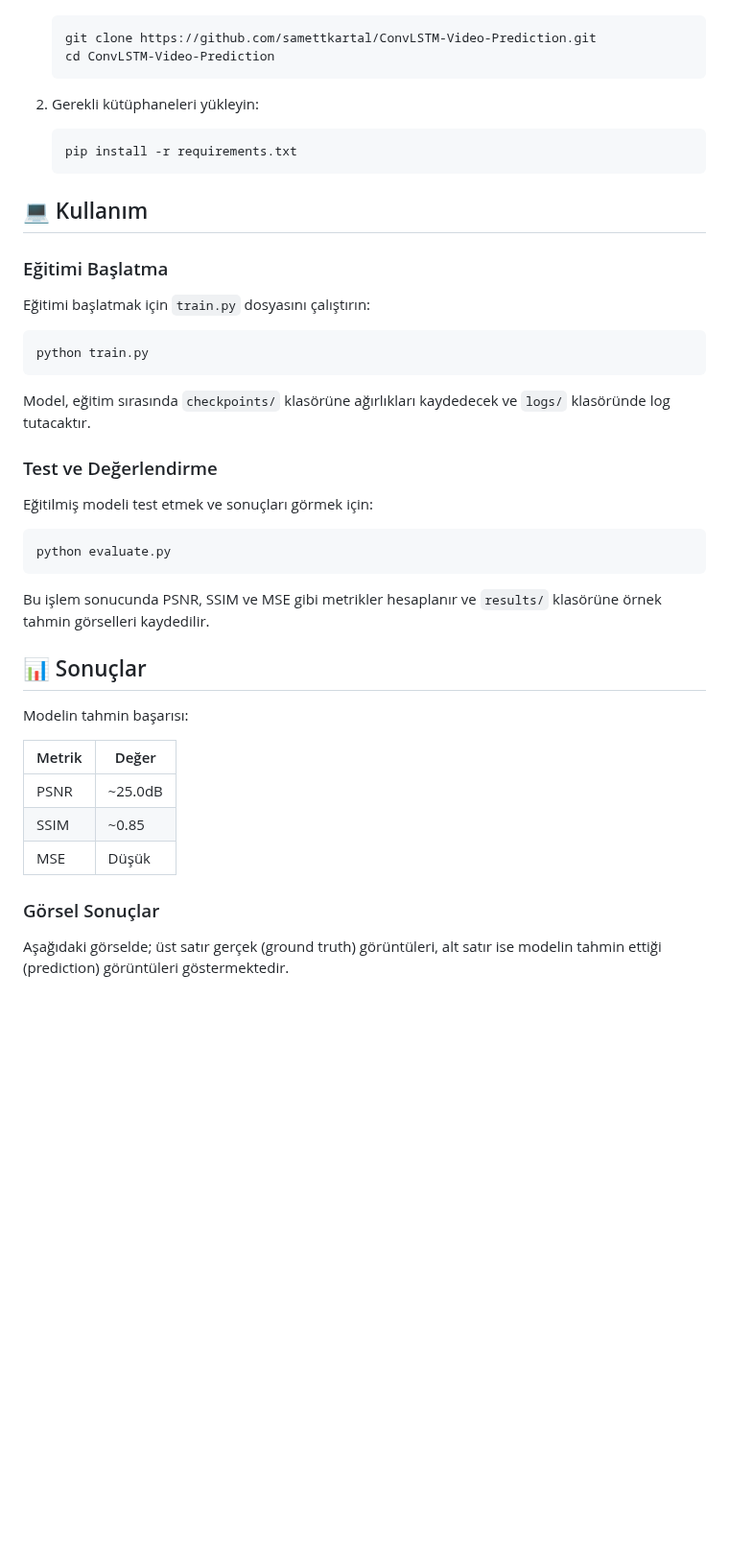
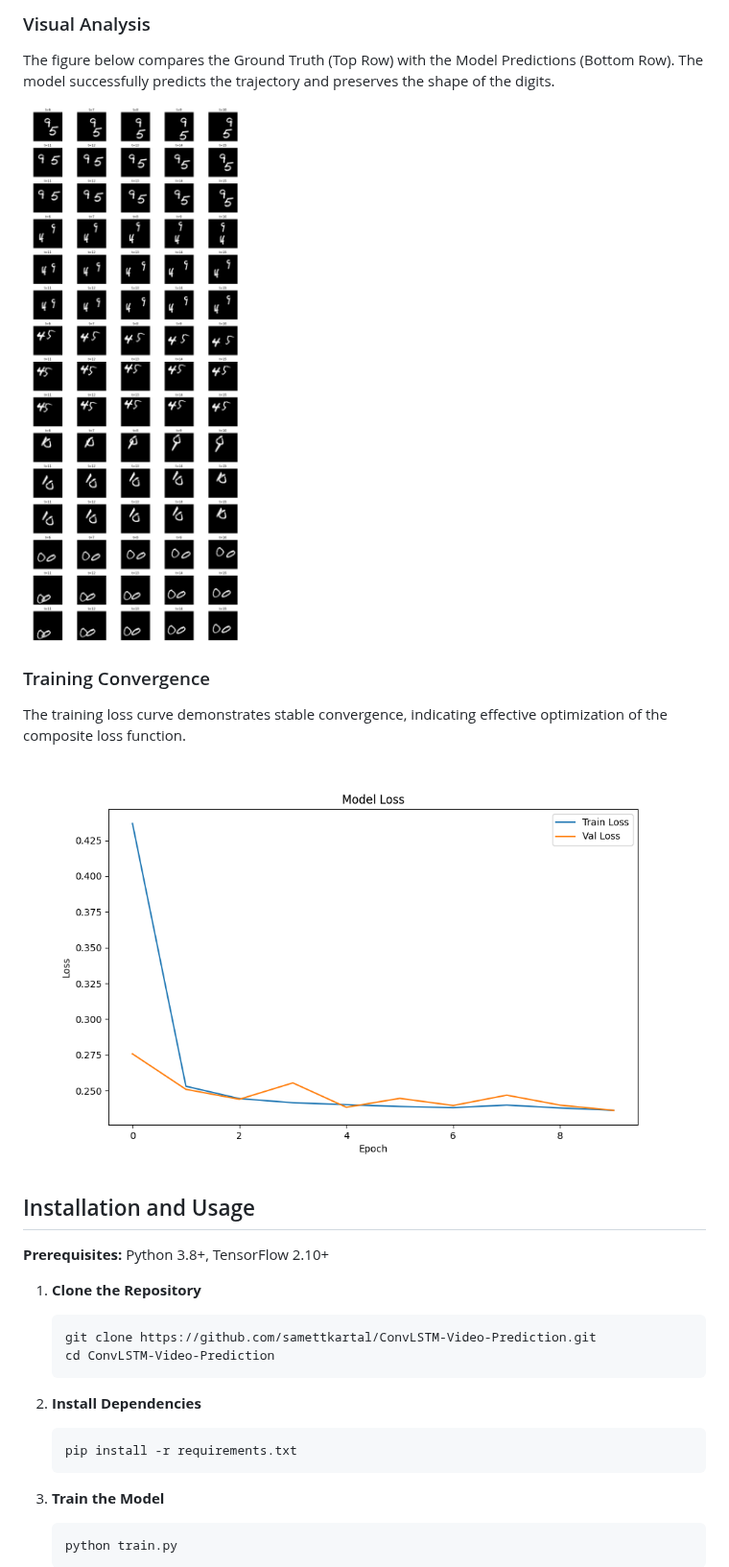
Before and after one commit to samettkartal/ConvLSTM-Video-Prediction, a Markdown page: README.md, the part around one of its changes. Shown at 96% size. GitHub-like rendering; pictures changed too: results/evaluation_results.png (added), results/loss_curve.png (added); blank space fills up the shorter version.

Commit message:
Docs: Update README to academic standard & fix image tracking

````diff
--- a/README.md
+++ b/README.md
@@ -18,40 +57,32 @@ Bu proje, ardışık video karelerini (Moving MNIST veri seti) kullanarak bir so
+### Visual Analysis
+
+The figure below compares the Ground Truth (Top Row) with the Model Predictions (Bottom Row). The model successfully predicts the trajectory and preserves the shape of the digits.
+
+![Prediction Comparison](./results/evaluation_results.png)
+
+### Training Convergence
+
+The training loss curve demonstrates stable convergence, indicating effective optimization of the composite loss function.
+
+![Training Loss](./results/loss_curve.png)
+
+## Installation and Usage
+
+**Prerequisites:** Python 3.8+, TensorFlow 2.10+
+
+1.  **Clone the Repository**
     ```bash
     git clone https://github.com/samettkartal/ConvLSTM-Video-Prediction.git
     cd ConvLSTM-Video-Prediction
     ```
 
-2.  Gerekli kütüphaneleri yükleyin:
+2.  **Install Dependencies**
     ```bash
     pip install -r requirements.txt
     ```
 
-## 💻 Kullanım
+3.  **Train the Model**
+    ```bash
+    python train.py
+    ```
 
-### Eğitimi Başlatma
-Eğitimi başlatmak için `train.py` dosyasını çalıştırın:
-```bash
-python train.py
-```
-Model, eğitim sırasında `checkpoints/` klasörüne ağırlıkları kaydedecek ve `logs/` klasöründe log tutacaktır.
-
-### Test ve Değerlendirme
-Eğitilmiş modeli test etmek ve sonuçları görmek için:
-```bash
-python evaluate.py
-```
-Bu işlem sonucunda PSNR, SSIM ve MSE gibi metrikler hesaplanır ve `results/` klasörüne örnek tahmin görselleri kaydedilir.
-
-## 📊 Sonuçlar
-
-Modelin tahmin başarısı:
-
-| Metrik | Değer |
-|--------|-------|
-| PSNR   | ~25.0dB |
-| SSIM   | ~0.85 |
-| MSE    | Düşük |
-
-### Görsel Sonuçlar
-
-Aşağıdaki görselde; üst satır gerçek (ground truth) görüntüleri, alt satır ise modelin tahmin ettiği (prediction) görüntüleri göstermektedir.
-
````
Also changed, not shown: other parts of README.md (+55 -36 lines), 1 other file.
